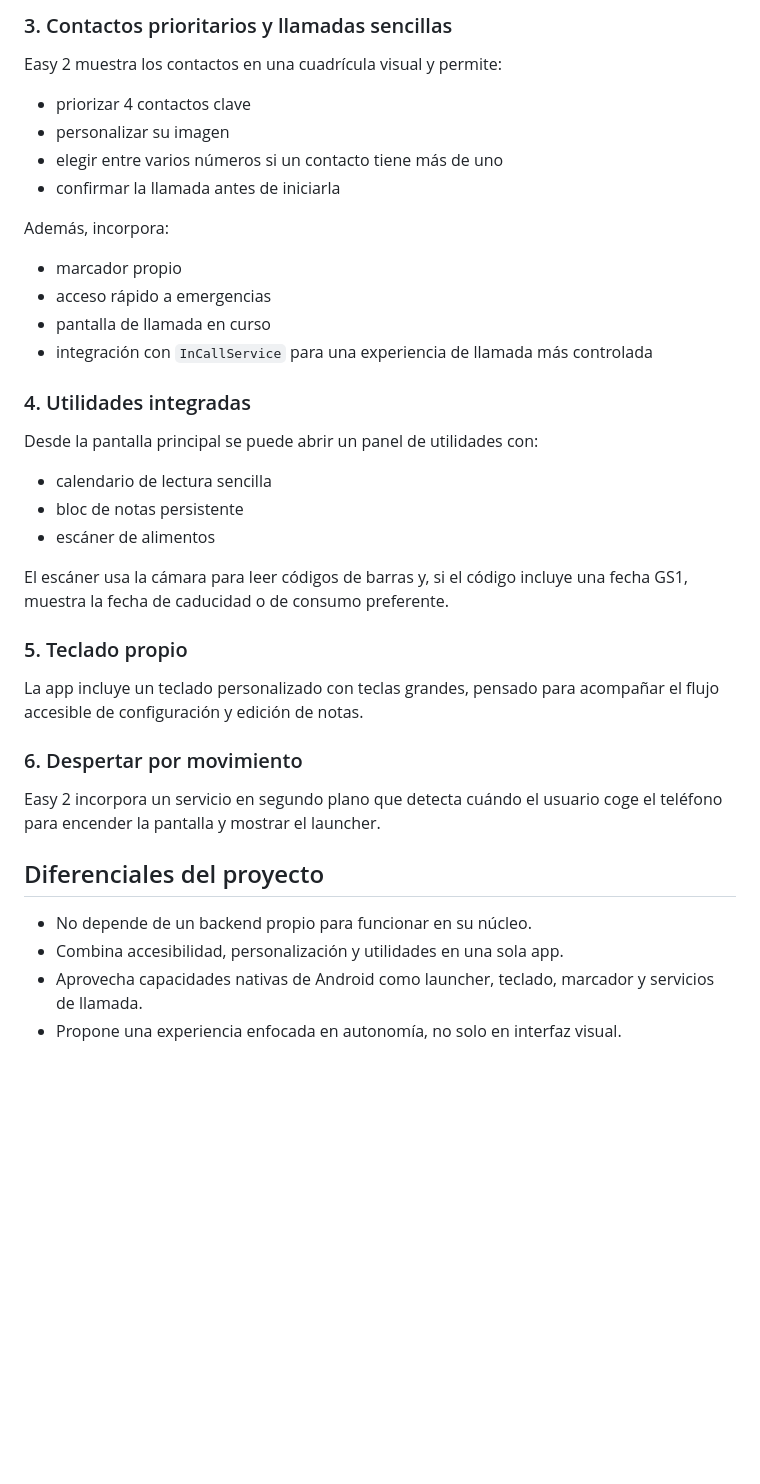
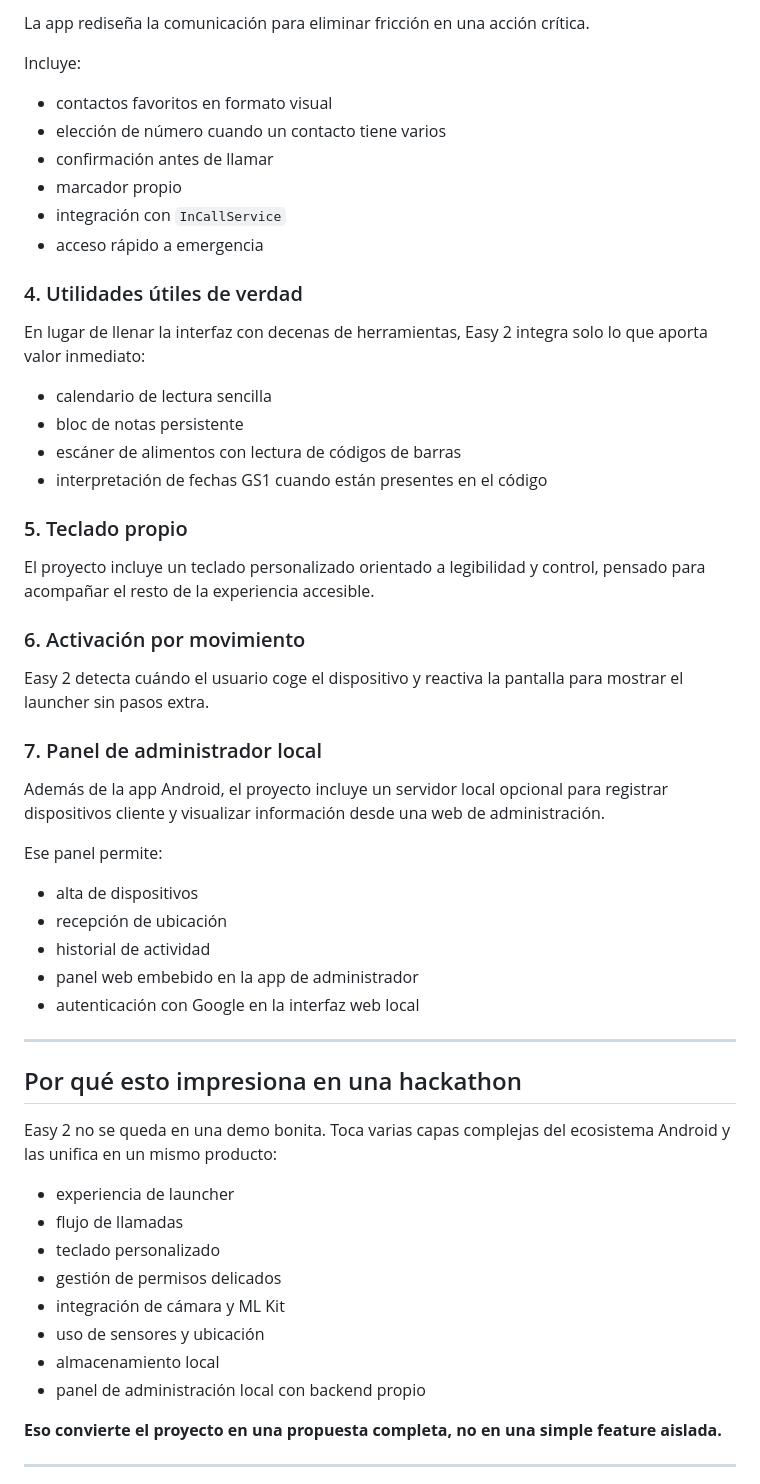
Before and after one commit to rdr-retro/Easy-2, a Markdown page: README.md, the part around one of its changes. Rendered like a GitHub page; blank space fills up the shorter version.

```diff
--- a/README.md
+++ b/README.md
@@ -49,41 +78,60 @@ También permite editar la configuración más adelante, ordenar accesos directo
 
-### 3. Contactos prioritarios y llamadas sencillas
+La app rediseña la comunicación para eliminar fricción en una acción crítica.
 
-Easy 2 muestra los contactos en una cuadrícula visual y permite:
+Incluye:
 
-- priorizar 4 contactos clave
-- personalizar su imagen
-- elegir entre varios números si un contacto tiene más de uno
-- confirmar la llamada antes de iniciarla
+- contactos favoritos en formato visual
+- elección de número cuando un contacto tiene varios
+- confirmación antes de llamar
+- marcador propio
+- integración con `InCallService`
+- acceso rápido a emergencia
 
-Además, incorpora:
+### 4. Utilidades útiles de verdad
 
-- marcador propio
-- acceso rápido a emergencias
-- pantalla de llamada en curso
-- integración con `InCallService` para una experiencia de llamada más controlada
-
-### 4. Utilidades integradas
-
-Desde la pantalla principal se puede abrir un panel de utilidades con:
+En lugar de llenar la interfaz con decenas de herramientas, Easy 2 integra solo lo que aporta valor inmediato:
 
 - calendario de lectura sencilla
 - bloc de notas persistente
-- escáner de alimentos
-
-El escáner usa la cámara para leer códigos de barras y, si el código incluye una fecha GS1, muestra la fecha de caducidad o de consumo preferente.
+- escáner de alimentos con lectura de códigos de barras
+- interpretación de fechas GS1 cuando están presentes en el código
 
 ### 5. Teclado propio
 
-La app incluye un teclado personalizado con teclas grandes, pensado para acompañar el flujo accesible de configuración y edición de notas.
+El proyecto incluye un teclado personalizado orientado a legibilidad y control, pensado para acompañar el resto de la experiencia accesible.
 
-### 6. Despertar por movimiento
+### 6. Activación por movimiento
 
-Easy 2 incorpora un servicio en segundo plano que detecta cuándo el usuario coge el teléfono para encender la pantalla y mostrar el launcher.
+Easy 2 detecta cuándo el usuario coge el dispositivo y reactiva la pantalla para mostrar el launcher sin pasos extra.
 
-## Diferenciales del proyecto
+### 7. Panel de administrador local
 
-- No depende de un backend propio para funcionar en su núcleo.
-- Combina accesibilidad, personalización y utilidades en una sola app.
-- Aprovecha capacidades nativas de Android como launcher, teclado, marcador y servicios de llamada.
-- Propone una experiencia enfocada en autonomía, no solo en interfaz visual.
+Además de la app Android, el proyecto incluye un servidor local opcional para registrar dispositivos cliente y visualizar información desde una web de administración.
+
+Ese panel permite:
+
+- alta de dispositivos
+- recepción de ubicación
+- historial de actividad
+- panel web embebido en la app de administrador
+- autenticación con Google en la interfaz web local
+
+---
+
+## Por qué esto impresiona en una hackathon
+
+Easy 2 no se queda en una demo bonita. Toca varias capas complejas del ecosistema Android y las unifica en un mismo producto:
+
+- experiencia de launcher
+- flujo de llamadas
+- teclado personalizado
+- gestión de permisos delicados
+- integración de cámara y ML Kit
+- uso de sensores y ubicación
+- almacenamiento local
+- panel de administración local con backend propio
+
+**Eso convierte el proyecto en una propuesta completa, no en una simple feature aislada.**
+
+---
+
```
Also changed, not shown: other parts of README.md (+189 -89 lines).
